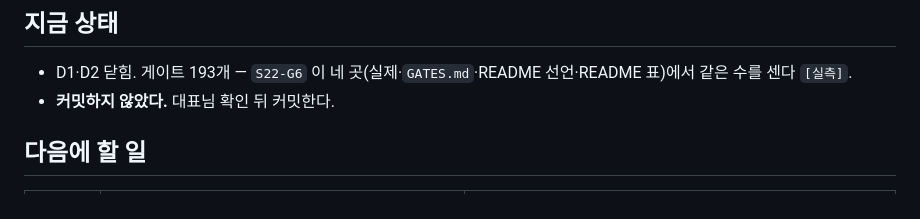
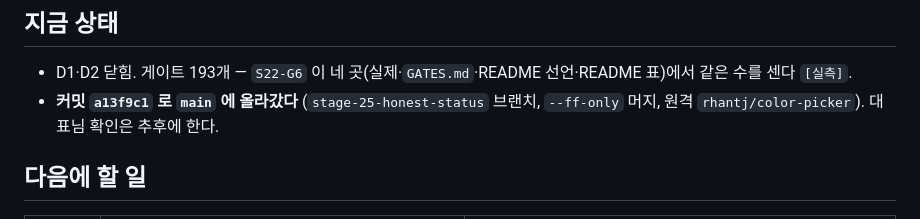
Before and after one commit to rhantj/color-picker, a Markdown page: docs/session-resume/2026-09-13-honest-status-25.md, the part around the change. GitHub-like rendering.

Commit message:
docs: 25단계 세션 기록에 머지 결과를 남긴다
Co-Authored-By: Claude Fable 5.1 <noreply@anthropic.com>

```diff
--- a/docs/session-resume/2026-09-13-honest-status-25.md
+++ b/docs/session-resume/2026-09-13-honest-status-25.md
@@ -157,7 +157,7 @@ Windows 에서 libuv 어서션이 뜬다" 고 적어 둔 것과 같은 부류다
 
 - D1·D2 닫힘. 게이트 193개 — `S22-G6` 이 네 곳(실제·`GATES.md`·README 선언·README 표)에서
   같은 수를 센다 `[실측]`.
-- **커밋하지 않았다.** 대표님 확인 뒤 커밋한다.
+- **커밋 `a13f9c1` 로 `main` 에 올라갔다** (`stage-25-honest-status` 브랜치, `--ff-only` 머지, 원격 `rhantj/color-picker`). 대표님 확인은 추후에 한다.
 
 ## 다음에 할 일
 
```
